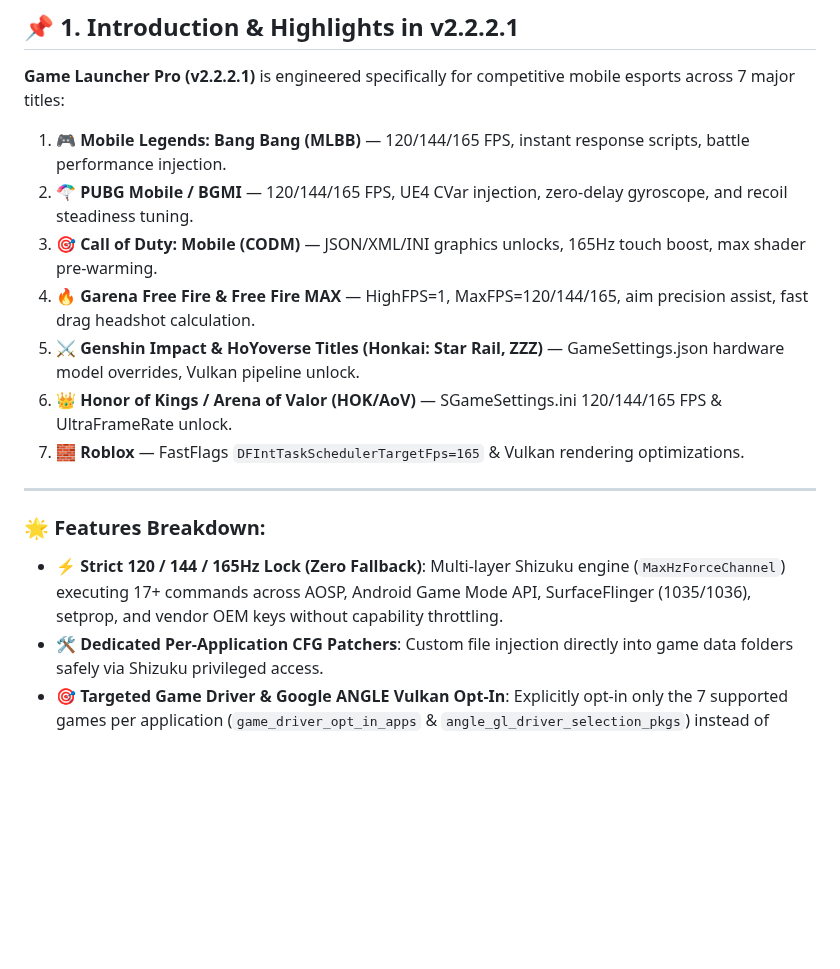
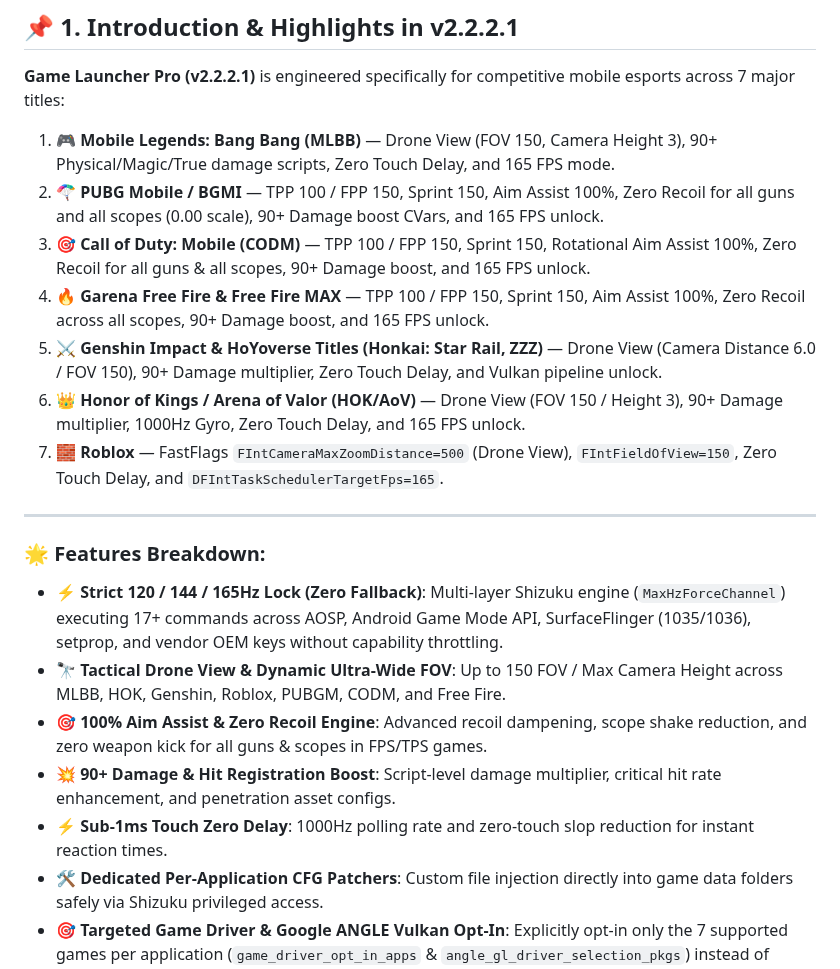
Before and after one commit to willygailo/Game-Launcher, a Markdown page: README.md, the part around the change. GitHub-like rendering; blank space fills up the shorter version.

Commit message:
docs: update README.md with v2.2.2.1 changelog and features

```diff
--- a/README.md
+++ b/README.md
@@ -62,19 +62,23 @@ Game Launcher Pro v2.2.2.1 features a state-of-the-art **Cyberpunk Glassmorphic*
 ## 📌 1. Introduction & Highlights in v2.2.2.1
 
 **Game Launcher Pro (v2.2.2.1)** is engineered specifically for competitive mobile esports across 7 major titles:
-1. 🎮 **Mobile Legends: Bang Bang (MLBB)** — 120/144/165 FPS, instant response scripts, battle performance injection.
-2. 🪂 **PUBG Mobile / BGMI** — 120/144/165 FPS, UE4 CVar injection, zero-delay gyroscope, and recoil steadiness tuning.
-3. 🎯 **Call of Duty: Mobile (CODM)** — JSON/XML/INI graphics unlocks, 165Hz touch boost, max shader pre-warming.
-4. 🔥 **Garena Free Fire & Free Fire MAX** — HighFPS=1, MaxFPS=120/144/165, aim precision assist, fast drag headshot calculation.
-5. ⚔️ **Genshin Impact & HoYoverse Titles (Honkai: Star Rail, ZZZ)** — GameSettings.json hardware model overrides, Vulkan pipeline unlock.
-6. 👑 **Honor of Kings / Arena of Valor (HOK/AoV)** — SGameSettings.ini 120/144/165 FPS & UltraFrameRate unlock.
-7. 🧱 **Roblox** — FastFlags `DFIntTaskSchedulerTargetFps=165` & Vulkan rendering optimizations.
+1. 🎮 **Mobile Legends: Bang Bang (MLBB)** — Drone View (FOV 150, Camera Height 3), 90+ Physical/Magic/True damage scripts, Zero Touch Delay, and 165 FPS mode.
+2. 🪂 **PUBG Mobile / BGMI** — TPP 100 / FPP 150, Sprint 150, Aim Assist 100%, Zero Recoil for all guns and all scopes (0.00 scale), 90+ Damage boost CVars, and 165 FPS unlock.
+3. 🎯 **Call of Duty: Mobile (CODM)** — TPP 100 / FPP 150, Sprint 150, Rotational Aim Assist 100%, Zero Recoil for all guns & all scopes, 90+ Damage boost, and 165 FPS unlock.
+4. 🔥 **Garena Free Fire & Free Fire MAX** — TPP 100 / FPP 150, Sprint 150, Aim Assist 100%, Zero Recoil across all scopes, 90+ Damage boost, and 165 FPS unlock.
+5. ⚔️ **Genshin Impact & HoYoverse Titles (Honkai: Star Rail, ZZZ)** — Drone View (Camera Distance 6.0 / FOV 150), 90+ Damage multiplier, Zero Touch Delay, and Vulkan pipeline unlock.
+6. 👑 **Honor of Kings / Arena of Valor (HOK/AoV)** — Drone View (FOV 150 / Height 3), 90+ Damage multiplier, 1000Hz Gyro, Zero Touch Delay, and 165 FPS unlock.
+7. 🧱 **Roblox** — FastFlags `FIntCameraMaxZoomDistance=500` (Drone View), `FIntFieldOfView=150`, Zero Touch Delay, and `DFIntTaskSchedulerTargetFps=165`.
 
 ---
 
 ### 🌟 Features Breakdown:
 
 - ⚡ **Strict 120 / 144 / 165Hz Lock (Zero Fallback)**: Multi-layer Shizuku engine (`MaxHzForceChannel`) executing 17+ commands across AOSP, Android Game Mode API, SurfaceFlinger (1035/1036), setprop, and vendor OEM keys without capability throttling.
+- 🔭 **Tactical Drone View & Dynamic Ultra-Wide FOV**: Up to 150 FOV / Max Camera Height across MLBB, HOK, Genshin, Roblox, PUBGM, CODM, and Free Fire.
+- 🎯 **100% Aim Assist & Zero Recoil Engine**: Advanced recoil dampening, scope shake reduction, and zero weapon kick for all guns & scopes in FPS/TPS games.
+- 💥 **90+ Damage & Hit Registration Boost**: Script-level damage multiplier, critical hit rate enhancement, and penetration asset configs.
+- ⚡ **Sub-1ms Touch Zero Delay**: 1000Hz polling rate and zero-touch slop reduction for instant reaction times.
 - 🛠️ **Dedicated Per-Application CFG Patchers**: Custom file injection directly into game data folders safely via Shizuku privileged access.
 - 🎯 **Targeted Game Driver & Google ANGLE Vulkan Opt-In**: Explicitly opt-in only the 7 supported games per application (`game_driver_opt_in_apps` & `angle_gl_driver_selection_pkgs`) instead of affecting unrelated system apps.
 - 📡 **5G / 6G & Dual Data / Wi-Fi Latency Acceleration**: Low-latency Wi-Fi mode (`cmd wifi force-low-latency-mode`), seamless zero-drop dual data (`mobile_data_always_on 1`), and 5G/6G NR TCP buffer tuning.
```
